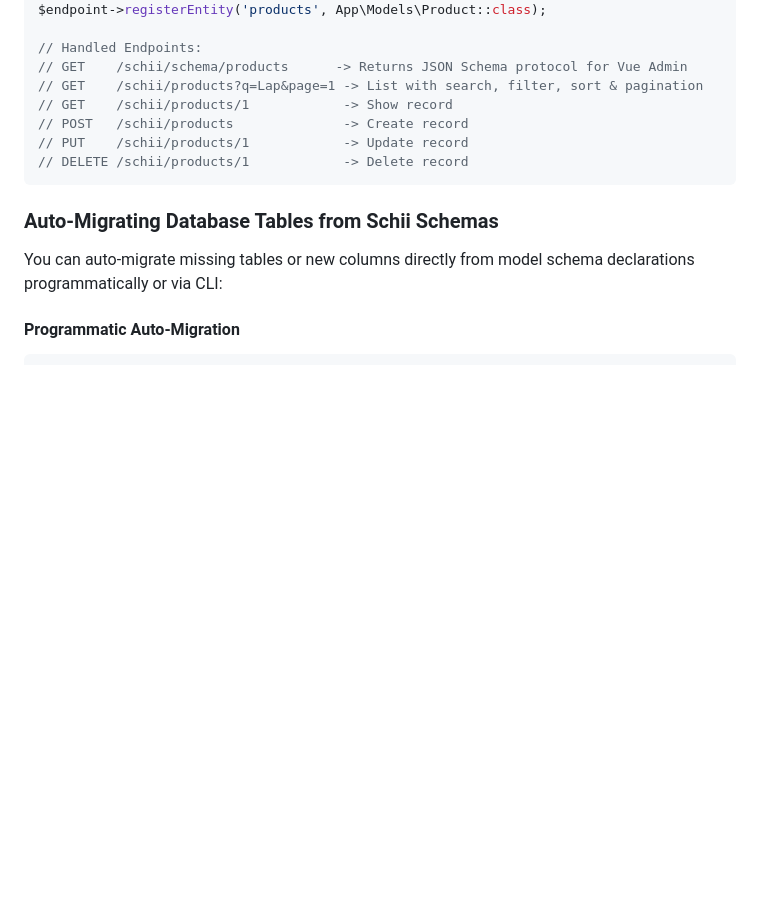
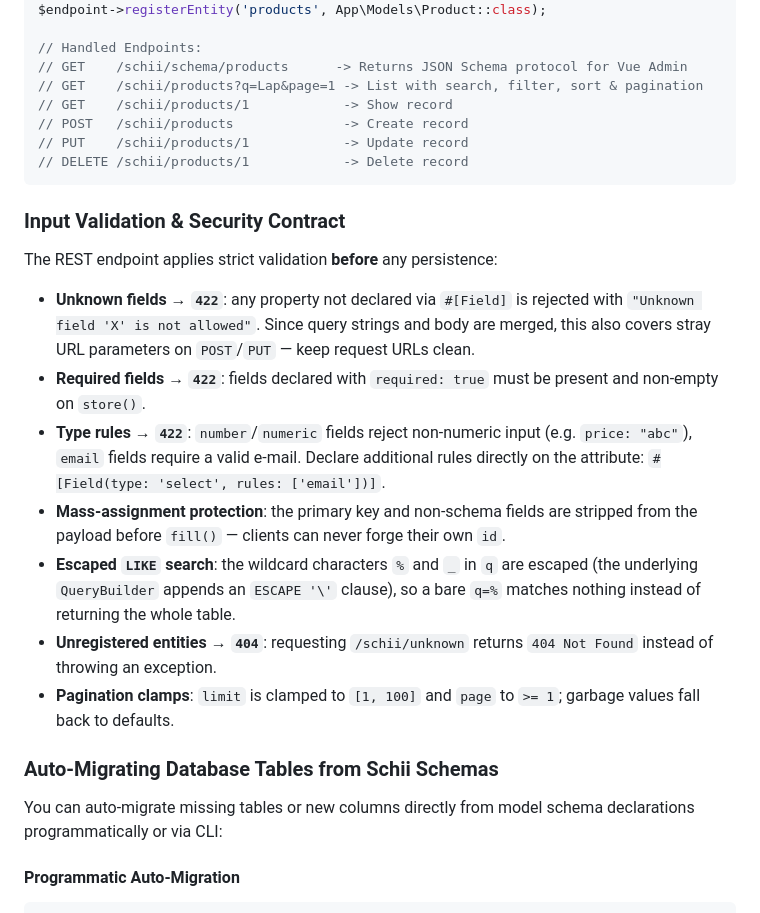
Before and after one commit to MakariosVar/phue, a Markdown page: docs/Usage.md, the part around the change. Rendered like a GitHub page; blank space fills up the shorter version.

````diff
--- a/docs/Usage.md
+++ b/docs/Usage.md
@@ -639,6 +639,18 @@ $endpoint->registerEntity('products', App\Models\Product::class);
 // DELETE /schii/products/1            -> Delete record
 ```
 
+### Input Validation & Security Contract
+
+The REST endpoint applies strict validation **before** any persistence:
+
+- **Unknown fields → `422`**: any property not declared via `#[Field]` is rejected with `"Unknown field 'X' is not allowed"`. Since query strings and body are merged, this also covers stray URL parameters on `POST`/`PUT` — keep request URLs clean.
+- **Required fields → `422`**: fields declared with `required: true` must be present and non-empty on `store()`.
+- **Type rules → `422`**: `number`/`numeric` fields reject non-numeric input (e.g. `price: "abc"`), `email` fields require a valid e-mail. Declare additional rules directly on the attribute: `#[Field(type: 'select', rules: ['email'])]`.
+- **Mass-assignment protection**: the primary key and non-schema fields are stripped from the payload before `fill()` — clients can never forge their own `id`.
+- **Escaped `LIKE` search**: the wildcard characters `%` and `_` in `q` are escaped (the underlying `QueryBuilder` appends an `ESCAPE '\'` clause), so a bare `q=%` matches nothing instead of returning the whole table.
+- **Unregistered entities → `404`**: requesting `/schii/unknown` returns `404 Not Found` instead of throwing an exception.
+- **Pagination clamps**: `limit` is clamped to `[1, 100]` and `page` to `>= 1`; garbage values fall back to defaults.
+
 ### Auto-Migrating Database Tables from Schii Schemas
 
 You can auto-migrate missing tables or new columns directly from model schema declarations programmatically or via CLI:
````
Also changed, not shown: docs/Core.md (+3 -0 lines).
